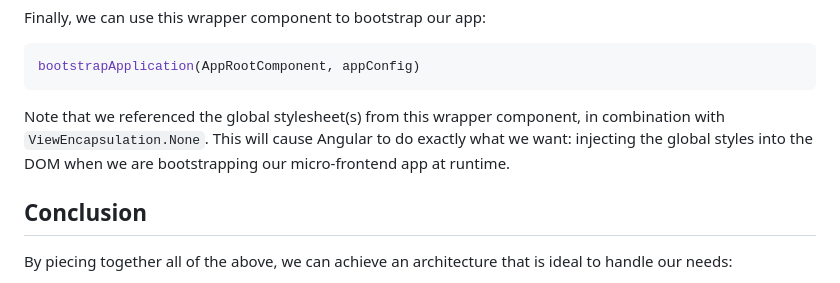
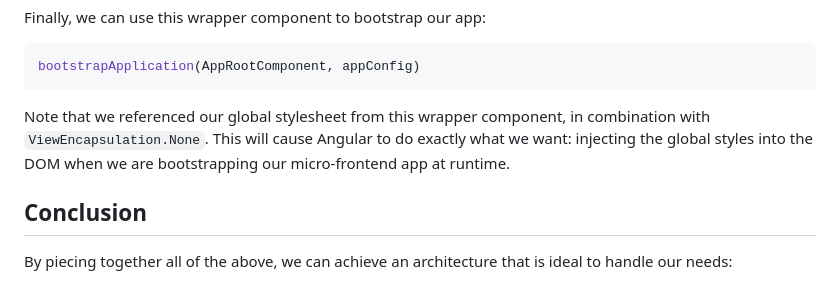
Before and after one commit to kfrederix/single-spa-angular-esm, a Markdown page: doc/background.md, the part around the change. GitHub-like rendering.

Commit message:
doc: update background.md

````diff
--- a/doc/background.md
+++ b/doc/background.md
@@ -111,7 +111,7 @@ Finally, we can use this wrapper component to bootstrap our app:
 bootstrapApplication(AppRootComponent, appConfig)
 ```
 
-Note that we referenced the global stylesheet(s) from this wrapper component, in combination with `ViewEncapsulation.None`. This will cause Angular to do exactly what we want: injecting the global styles into the DOM when we are bootstrapping our micro-frontend app at runtime.
+Note that we referenced our global stylesheet from this wrapper component, in combination with `ViewEncapsulation.None`. This will cause Angular to do exactly what we want: injecting the global styles into the DOM when we are bootstrapping our micro-frontend app at runtime.
 
 
 ## Conclusion
````
